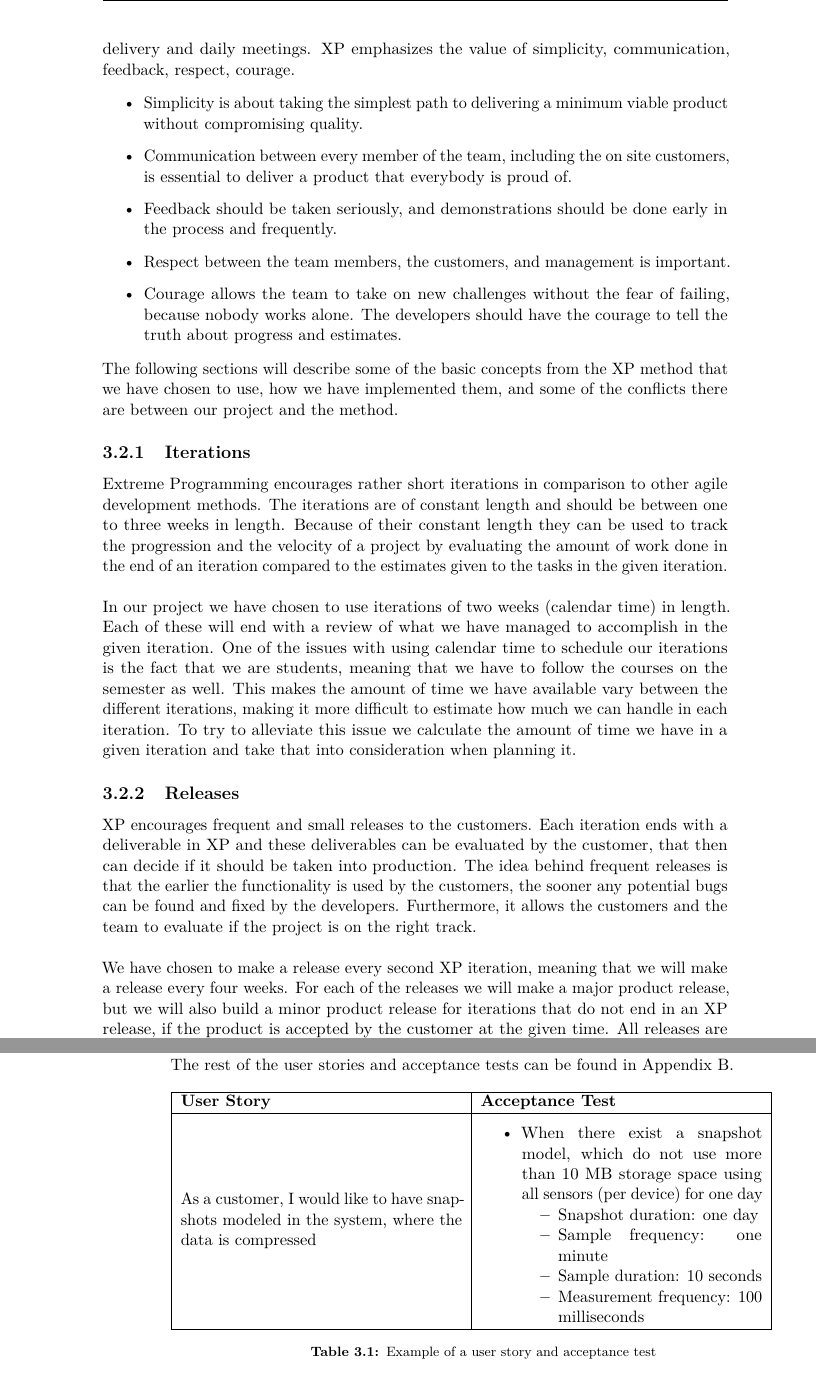
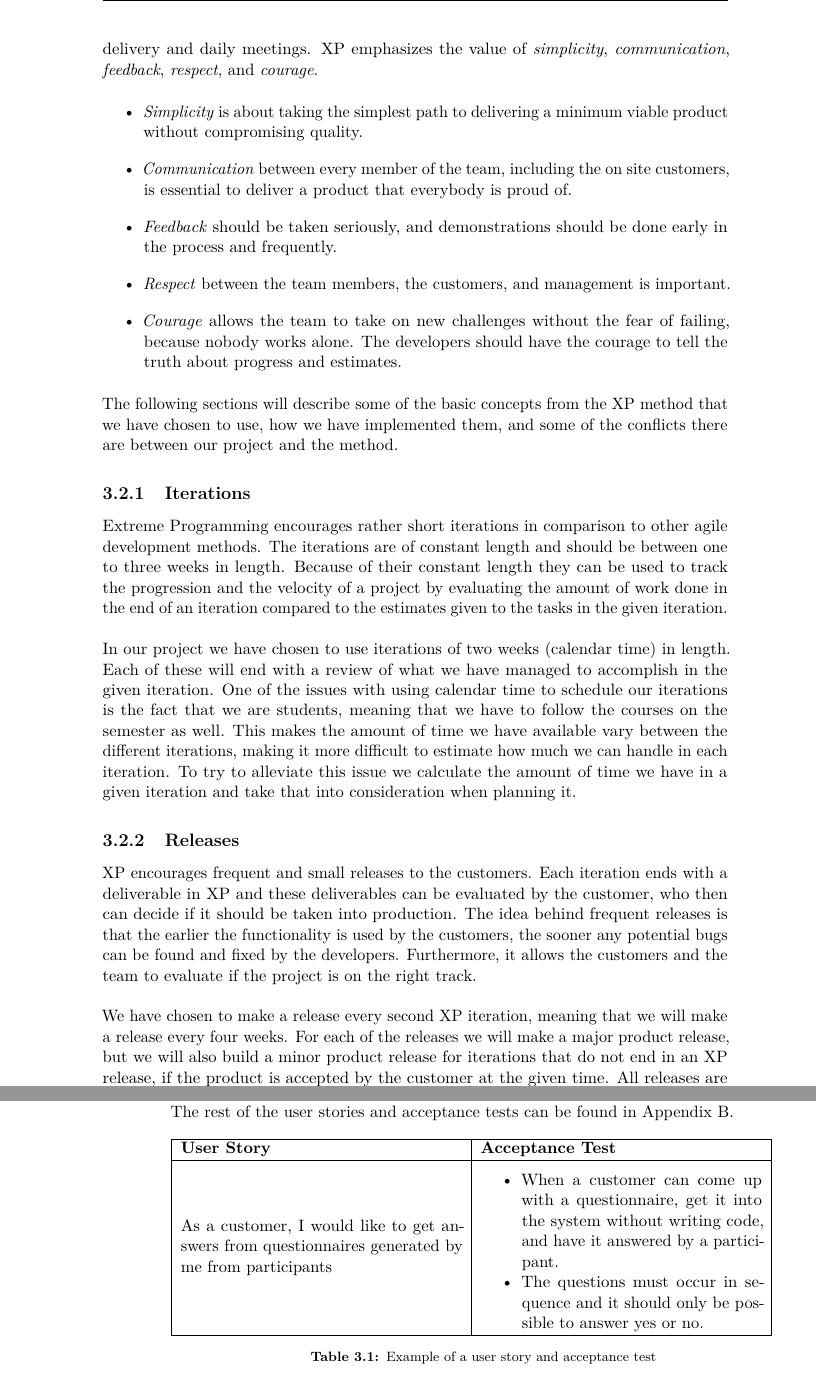
Before and after one commit to Shaderex/SW8-Report, a LaTeX thesis (super_main.tex, which reads content/method/extreme_programming.tex): two parts of pages 16 and 17 of 72, joined at a grey line, cut so that both start at the same text. Compiled offline with pdfLaTeX.

Commit message:
Make some modifications to xp according to Rikke's corrections

```diff
--- a/content/method/extreme_programming.tex
+++ b/content/method/extreme_programming.tex
@@ -3,14 +3,14 @@
 \section{Extreme Programming}
 \label{sec:extreme_programming}
 
-In this project we have chosen to use some of the aspects from the Extreme Programming (XP) method, which is a type of agile software development method, that has a high amount of focus on customer satisfaction, developer productivity/welfare and high product quality \parencite{xp}. The method focuses on delivering partial products to the customers as they need them, instead of just a complete product far in the future. In XP this is normally achieved by use of several core practices, such as: on-site customer, test driven development, pair programming, planning poker, continuous integration and delivery and daily meetings. XP emphasizes the value of simplicity, communication, feedback, respect, courage.
+In this project we have chosen to use some of the aspects from the Extreme Programming (XP) method, which is a type of agile software development method, that has a high amount of focus on customer satisfaction, developer productivity/welfare and high product quality \parencite{xp}. The method focuses on delivering partial products to the customers as they need them, instead of just a complete product far in the future. In XP this is normally achieved by use of several core practices, such as: on-site customer, test driven development, pair programming, planning poker, continuous integration and delivery and daily meetings. XP emphasizes the value of \emph{simplicity}, \emph{communication}, \emph{feedback}, \emph{respect}, and \emph{courage}.
 
 \begin{itemize}
-	\item Simplicity is about taking the simplest path to delivering a minimum viable product without compromising quality.
-	\item Communication between every member of the team, including the on site customers, is essential to deliver a product that everybody is proud of.
-	\item Feedback should be taken seriously, and demonstrations should be done early in the process and frequently.
-	\item Respect between the team members, the customers, and management is important.
-	\item Courage allows the team to take on new challenges without the fear of failing, because nobody works alone. The developers should have the courage to tell the truth about progress and estimates.
+	\item \emph{Simplicity} is about taking the simplest path to delivering a minimum viable product without compromising quality.
+	\item \emph{Communication} between every member of the team, including the on site customers, is essential to deliver a product that everybody is proud of.
+	\item \emph{Feedback} should be taken seriously, and demonstrations should be done early in the process and frequently.
+	\item \emph{Respect} between the team members, the customers, and management is important.
+	\item \emph{Courage} allows the team to take on new challenges without the fear of failing, because nobody works alone. The developers should have the courage to tell the truth about progress and estimates.
 \end{itemize}
 
 The following sections will describe some of the basic concepts from the XP method that we have chosen to use, how we have implemented them, and some of the conflicts there are between our project and the method.
@@ -22,6 +22,6 @@ Extreme Programming encourages rather short iterations in comparison to other ag
 In our project we have chosen to use iterations of two weeks (calendar time) in length. Each of these will end with a review of what we have managed to accomplish in the given iteration. One of the issues with using calendar time to schedule our iterations is the fact that we are students, meaning that we have to follow the courses on the semester as well. This makes the amount of time we have available vary between the different iterations, making it more difficult to estimate how much we can handle in each iteration. To try to alleviate this issue we calculate the amount of time we have in a given iteration and take that into consideration when planning it.
 
 \subsection{Releases}
-XP encourages frequent and small releases to the customers. Each iteration ends with a deliverable in XP and these deliverables can be evaluated by the customer, that then can decide if it should be taken into production. The idea behind frequent releases is that the earlier the functionality is used by the customers, the sooner any potential bugs can be found and fixed by the developers. Furthermore, it allows the customers and the team to evaluate if the project is on the right track.
+XP encourages frequent and small releases to the customers. Each iteration ends with a deliverable in XP and these deliverables can be evaluated by the customer, who then can decide if it should be taken into production. The idea behind frequent releases is that the earlier the functionality is used by the customers, the sooner any potential bugs can be found and fixed by the developers. Furthermore, it allows the customers and the team to evaluate if the project is on the right track.
 \\\\
 We have chosen to make a release every second XP iteration, meaning that we will make a release every four weeks. For each of the releases we will make a major product release, but we will also build a minor product release for iterations that do not end in an XP release, if the product is accepted by the customer at the given time. All releases are pushed to our \href{https://github.com/Shaderex/SW8-Android/releases}{GitHub Page}\footnote{\url{https://github.com/Shaderex/SW8-Android/releases}} and can also be found on the CD in \todo{Add reference to CD appendix}. The deliverables for each iteration we have completed are described in \todo{Ref til appendix med Deliverables}.
@@ -43,16 +45,11 @@ The user story cards are made in collaboration with the customer during release
     \begin{tabular}{| m{0.45\textwidth} | m{0.45\textwidth} |}
         \hline
         \textbf{User Story} & \textbf{Acceptance Test} \\ \hline
-        As a customer, I would like to have snapshots modeled in the system, where the data is compressed &
+        As a customer, I would like to get answers from questionnaires generated by me from participants &
         \begin{itemize}[noitemsep,parsep=0pt,partopsep=0pt]
-            \item When there exist a snapshot model, which do not use more than 10 MB storage space using all sensors (per device) for one day
-                \begin{itemize}[noitemsep,topsep=0pt,parsep=0pt,partopsep=0pt]
-                    \item Snapshot duration: one day
-                    \item Sample frequency: one minute
-                    \item Sample duration: 10 seconds
-                    \item Measurement frequency: 100 milliseconds
-                \end{itemize}
-         \end{itemize} \\ \hline
+        \item When a customer can come up with a questionnaire, get it into the system without writing code, and have it answered by a participant.
+        \item The questions must occur in sequence and it should only be possible to answer yes or no.
+     \end{itemize} \\ \hline
     \end{tabular}
     \caption{Example of a user story and acceptance test}
     \label{tab:user_story_acceptance_test_example}
```
Also changed, not shown: content/method/extreme_programming.tex (2 more changed lines).
